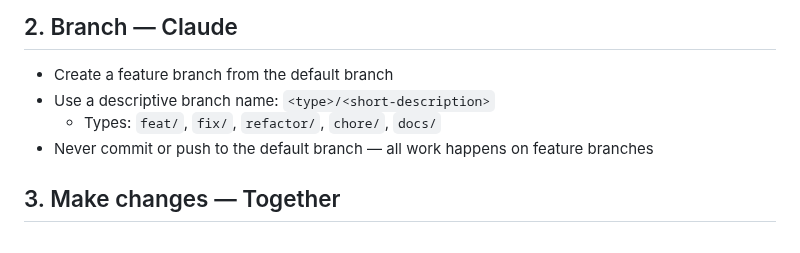
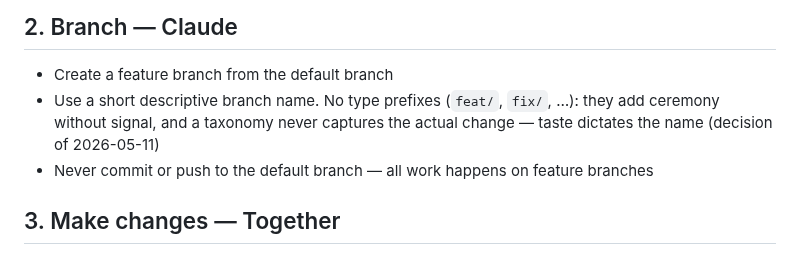
Before and after one commit to doolin/dave-skills, a Markdown page: skills/software-development-workflow/SKILL.md, the part around the change. GitHub-like rendering.

Commit message:
Drop branch type prefixes from the workflow skill
The family dropped feat/, fix/ and the rest on 2026-05-11:
prefixes add ceremony without signal, and a taxonomy never
captures the actual change. The skill kept prescribing them,
and because it is symlinked into every member's skills
directory the stale rule reached every repo. The replacement
line carries the reasoning so the next reader knows it was a
decision, not an omission.

Co-Authored by Straylight via Claude Code with Claude Fable 5.1

```diff
--- a/skills/software-development-workflow/SKILL.md
+++ b/skills/software-development-workflow/SKILL.md
@@ -18,8 +18,10 @@ who owns it: **Developer**, **Claude**, or **Together**.
 ## 2. Branch — Claude
 
 - Create a feature branch from the default branch
-- Use a descriptive branch name: `<type>/<short-description>`
-  - Types: `feat/`, `fix/`, `refactor/`, `chore/`, `docs/`
+- Use a short descriptive branch name. No type prefixes
+  (`feat/`, `fix/`, …): they add ceremony without signal, and a
+  taxonomy never captures the actual change — taste dictates the
+  name (decision of 2026-05-11)
 - Never commit or push to the default branch — all work happens on feature branches
 
 ## 3. Make changes — Together
```
